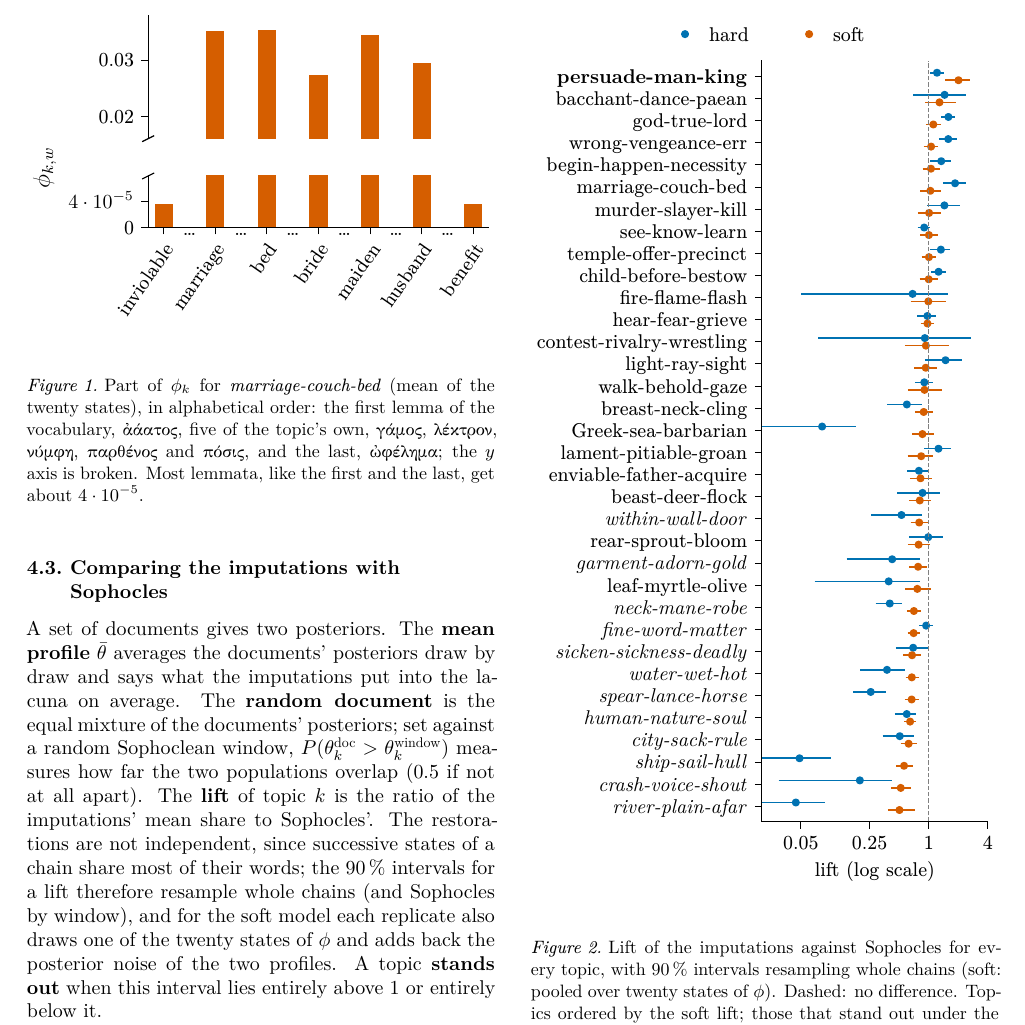
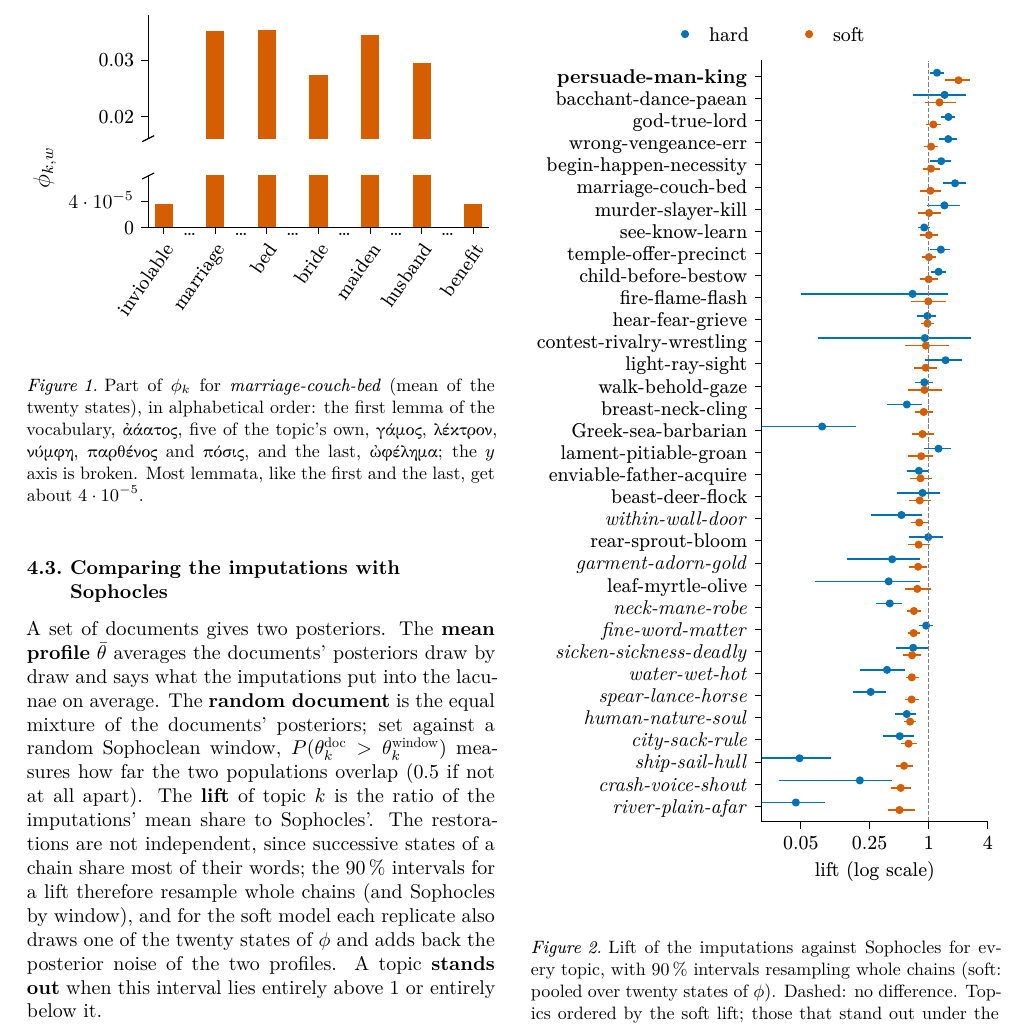
Before and after one commit to Urdatorn/bsda-miniproject-2026, a LaTeX paper (latex/overleaf/bsda.tex): part of page 3 of 10, cut so that both start at the same text. Compiled offline with XeLaTeX.

Commit message:
Paper: edits from Overleaf
Co-Authored-By: Claude Opus 5.5 (1M context) <noreply@anthropic.com>
Claude-Session: https://claude.ai/code/session_01M1xHNbN4u1iEqqUy5MBEWd

```diff
--- a/latex/overleaf/bsda.tex
+++ b/latex/overleaf/bsda.tex
@@ -345,7 +345,7 @@ model {
 
 A set of documents gives two posteriors. The \textbf{mean profile}
 $\bar\theta$ averages the documents' posteriors draw by draw and says what
-the imputations put into the lacuna on average. The \textbf{random document}
+the imputations put into the lacunae on average. The \textbf{random document}
 is the equal mixture of the documents' posteriors; set against a random
 Sophoclean window, $P(\theta_k^{\text{doc}} > \theta_k^{\text{window}})$
 measures how far the two populations overlap (0.5 if not at all apart). The
```
